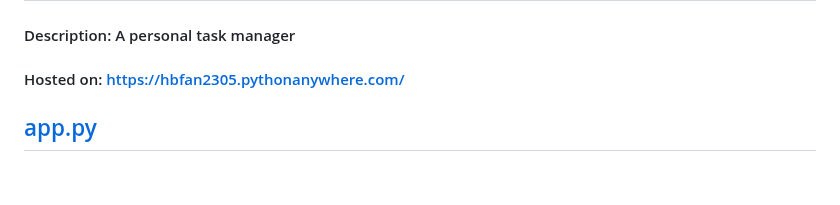
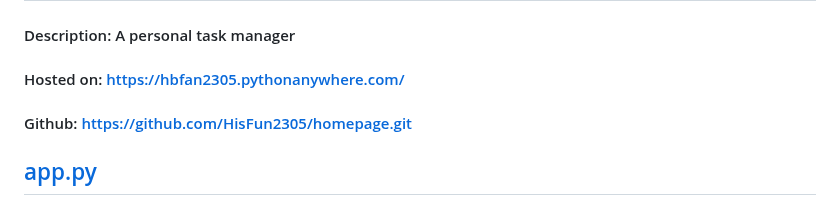
Before and after one commit to HisFun2305/homepage, a Markdown page: README.md, the part around the change. GitHub-like rendering; blank space fills up the shorter version.

```diff
--- a/README.md
+++ b/README.md
@@ -1,6 +1,7 @@
 # Wish.com Jarvis
 #### Description: A personal task manager
 #### Hosted on: https://hbfan2305.pythonanywhere.com/
+#### Github: https://github.com/HisFun2305/homepage.git
 
 ## [app.py](app.py)
 A python flask application was used as the backend of the project. imports sqlite3, a SQL database manager that has all the necessary functionality for my use case. Initializes the flask application with `app = Flask(__name__)`
```
